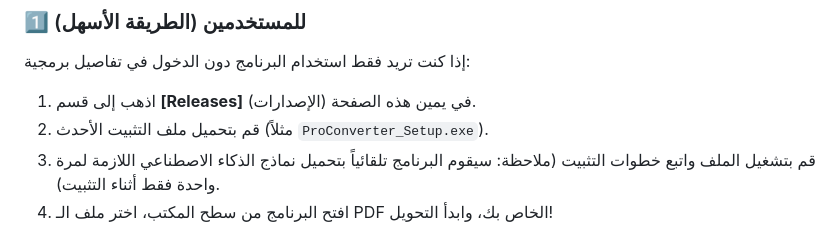
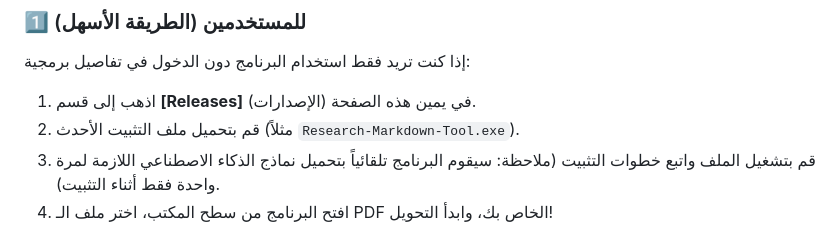
Before and after one commit to MohamedEzaldine/Research-Markdown-Tool, a Markdown page: README.md, the part around the change. Drawn GitHub-style.

Commit message:
Update installation file name in README

```diff
--- a/README.md
+++ b/README.md
@@ -29,7 +29,7 @@
 ### 1️⃣ للمستخدمين (الطريقة الأسهل)
 إذا كنت تريد فقط استخدام البرنامج دون الدخول في تفاصيل برمجية:
 1. اذهب إلى قسم **[Releases]** (الإصدارات) في يمين هذه الصفحة.
-2. قم بتحميل ملف التثبيت الأحدث (مثلاً `ProConverter_Setup.exe`).
+2. قم بتحميل ملف التثبيت الأحدث (مثلاً `Research-Markdown-Tool.exe`).
 3. قم بتشغيل الملف واتبع خطوات التثبيت (ملاحظة: سيقوم البرنامج تلقائياً بتحميل نماذج الذكاء الاصطناعي اللازمة لمرة واحدة فقط أثناء التثبيت).
 4. افتح البرنامج من سطح المكتب، اختر ملف الـ PDF الخاص بك، وابدأ التحويل!
 
```
